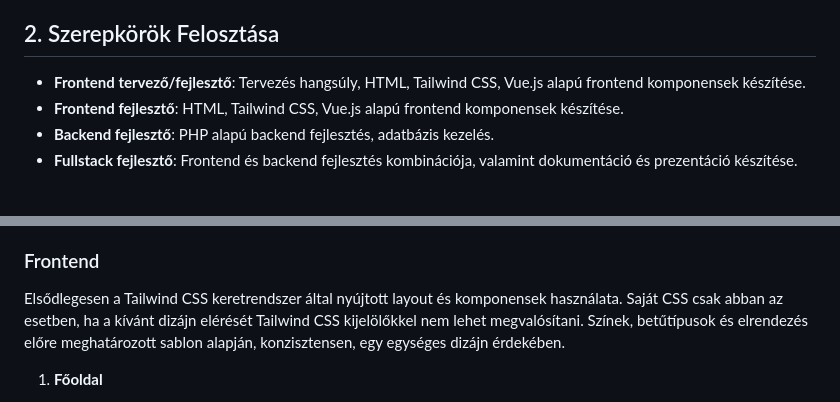
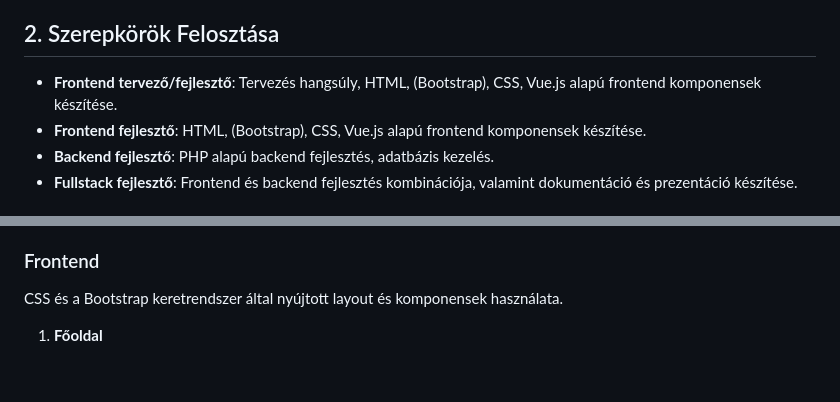
Before and after one commit to Ferref/rendszerfejlesztes-projekt, a Markdown page: Specifikacio.md, 2 parts joined by grey strips. Drawn GitHub-style; blank space fills up the shorter version.

Commit message:
removed tailwind fro specifikacio

```diff
--- a/Specifikacio.md
+++ b/Specifikacio.md
@@ -38,8 +38,8 @@ A projekt további célja, hogy a felhasználók számára teljes körű adminis
 
 ## 2. Szerepkörök Felosztása
 
-- **Frontend tervező/fejlesztő**: Tervezés hangsúly, HTML, Tailwind CSS, Vue.js alapú frontend komponensek készítése.
-- **Frontend fejlesztő**: HTML, Tailwind CSS, Vue.js alapú frontend komponensek készítése.
+- **Frontend tervező/fejlesztő**: Tervezés hangsúly, HTML, (Bootstrap), CSS, Vue.js alapú frontend komponensek készítése.
+- **Frontend fejlesztő**: HTML, (Bootstrap), CSS, Vue.js alapú frontend komponensek készítése.
 - **Backend fejlesztő**: PHP alapú backend fejlesztés, adatbázis kezelés.
 - **Fullstack fejlesztő**: Frontend és backend fejlesztés kombinációja, valamint dokumentáció és prezentáció készítése.
 
@@ -63,7 +63,7 @@ A projekt további célja, hogy a felhasználók számára teljes körű adminis
 
 ### Frontend
 
-Elsődlegesen a Tailwind CSS keretrendszer által nyújtott layout és komponensek használata. Saját CSS csak abban az esetben, ha a kívánt dizájn elérését Tailwind CSS kijelölőkkel nem lehet megvalósítani. Színek, betűtípusok és elrendezés előre meghatározott sablon alapján, konzisztensen, egy egységes dizájn érdekében.
+CSS és a Bootstrap keretrendszer által nyújtott layout és komponensek használata.
 
 1. **Főoldal**
    - Keresés
```
